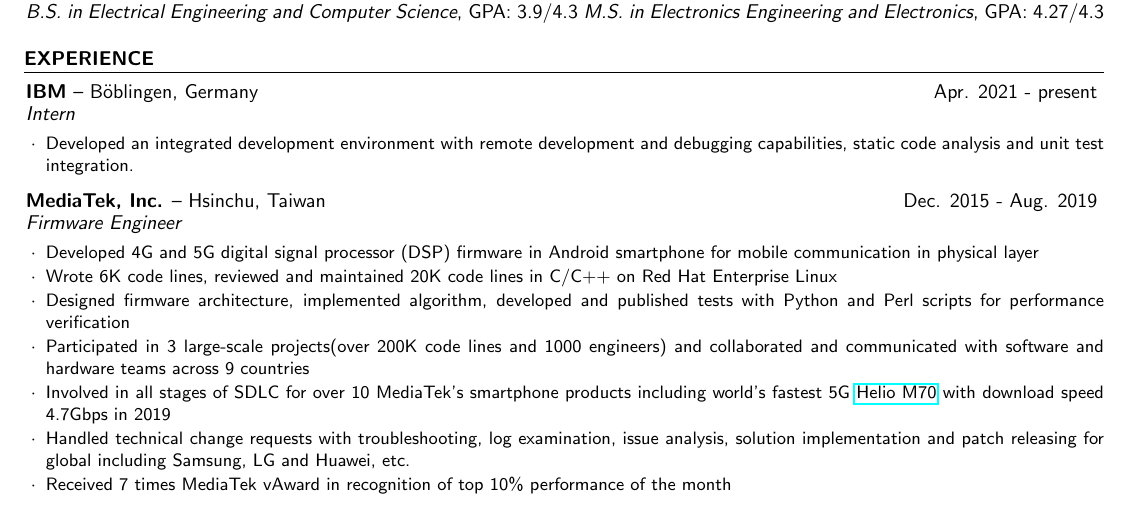
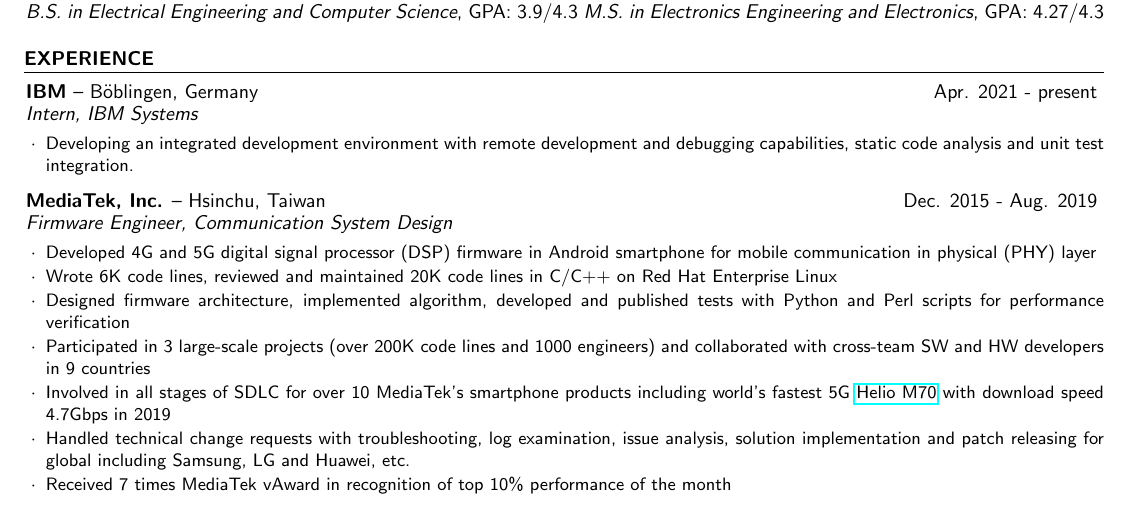
Before and after one commit to kuangyu0801/cv-kuangyu, a LaTeX CV (cv.tex): part of page 1 of 2, cut so that both start at the same text. Compiled offline with pdfLaTeX.

Commit message:
[Major][Experience] Update IBM, MTK description

```diff
--- a/cv.tex
+++ b/cv.tex
@@ -51,17 +51,17 @@
 %----------------------------------------------------------------------------------------
 \begin{rSection}{Experience}
 
-\begin{rSubsection}{IBM}{--  Böblingen, Germany}{Apr. 2021 - present}{Intern}
-\item Developed an integrated development environment with remote development and debugging capabilities, static code analysis and unit test integration.
+\begin{rSubsection}{IBM}{--  Böblingen, Germany}{Apr. 2021 - present}{Intern, IBM Systems}
+\item Developing an integrated development environment with remote development and debugging capabilities, static code analysis and unit test integration.
 \end{rSubsection}
 
-\begin{rSubsection}{MediaTek, Inc.}{--  Hsinchu, Taiwan}{Dec. 2015 - Aug. 2019}{Firmware Engineer}
+\begin{rSubsection}{MediaTek, Inc.}{--  Hsinchu, Taiwan}{Dec. 2015 - Aug. 2019}{Firmware Engineer, Communication System Design}
 
-\item Developed 4G and 5G digital signal processor (DSP) firmware in Android smartphone for mobile communication in physical layer
+\item Developed 4G and 5G digital signal processor (DSP) firmware in Android smartphone for mobile communication in physical (PHY) layer
 \item Wrote 6K code lines, reviewed and maintained 20K code lines in C/C++ on Red Hat Enterprise Linux
 \item Designed firmware architecture, implemented algorithm, developed and published tests with Python and Perl scripts for performance verification
-\item Participated in 3 large-scale projects(over 200K code lines and 1000 engineers) and collaborated and communicated with software and hardware teams across 9 countries
-\item Involved in all stages of SDLC for over 10 MediaTek’s smartphone products including world's fastest 5G  \href{https://newsletter.mediatek.com/hubfs/whatis5gnew/infographic.pdf
+\item Participated in 3 large-scale projects (over 200K code lines and 1000 engineers) and collaborated with cross-team SW and HW  developers in 9 countries
+\item Involved in all stages of SDLC for over 10 MediaTek’s smartphone products including world's fastest 5G  \href{https://www.mediatek.com/blog/heres-5gs-real-speed-live-connection-demo
 }{Helio M70} with download speed 4.7Gbps in 2019
 \item Handled technical change requests with troubleshooting, log examination, issue analysis, solution implementation and patch releasing for global including Samsung, LG and Huawei, etc.
 
```
Also changed, not shown: README.md, cv.pdf.
